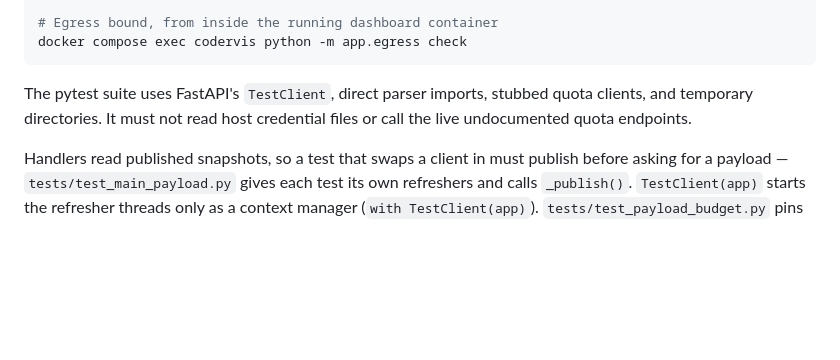
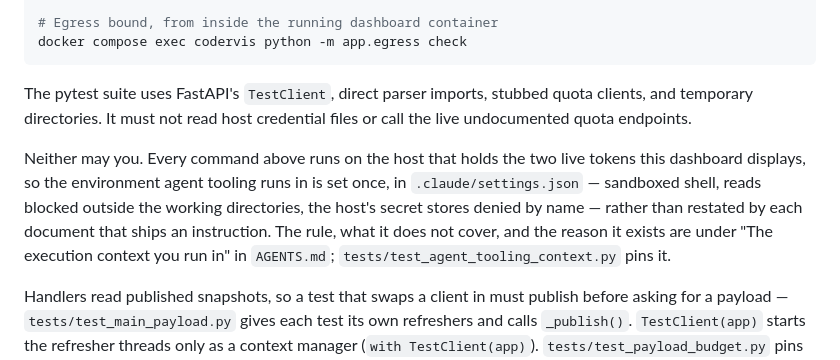
Before and after one commit to jleavers/codervis, a Markdown page: CLAUDE.md, the part around the change. Rendered like a GitHub page; blank space fills up the shorter version.

Commit message:
docs: point the tool-running instructions at the execution-context rule
CLAUDE.md lists the commands an agent runs here and already says the suite must
not read host credential files; it now says the same of the agent running it,
and names where the rule is enforced.

The sweep skill's hands-off rule stays as it is -- an agent should know why it
is refused, and a settings file does not reach a tool that never loads it -- but
it now says which of the two arguments with ingested text, and which does not.

Co-Authored-By: Claude Opus 5 <noreply@anthropic.com>

```diff
--- a/CLAUDE.md
+++ b/CLAUDE.md
@@ -318,6 +318,14 @@ The pytest suite uses FastAPI's `TestClient`, direct parser imports, stubbed
 quota clients, and temporary directories. It must not read host credential
 files or call the live undocumented quota endpoints.
 
+Neither may you. Every command above runs on the host that holds the two live
+tokens this dashboard displays, so the environment agent tooling runs in is set
+once, in `.claude/settings.json` — sandboxed shell, reads blocked outside the
+working directories, the host's secret stores denied by name — rather than
+restated by each document that ships an instruction. The rule, what it does not
+cover, and the reason it exists are under "The execution context you run in" in
+`AGENTS.md`; `tests/test_agent_tooling_context.py` pins it.
+
 Handlers read published snapshots, so a test that swaps a client in must
 publish before asking for a payload — `tests/test_main_payload.py` gives each
 test its own refreshers and calls `_publish()`. `TestClient(app)` starts the
```
Also changed, not shown: 1 other file.
